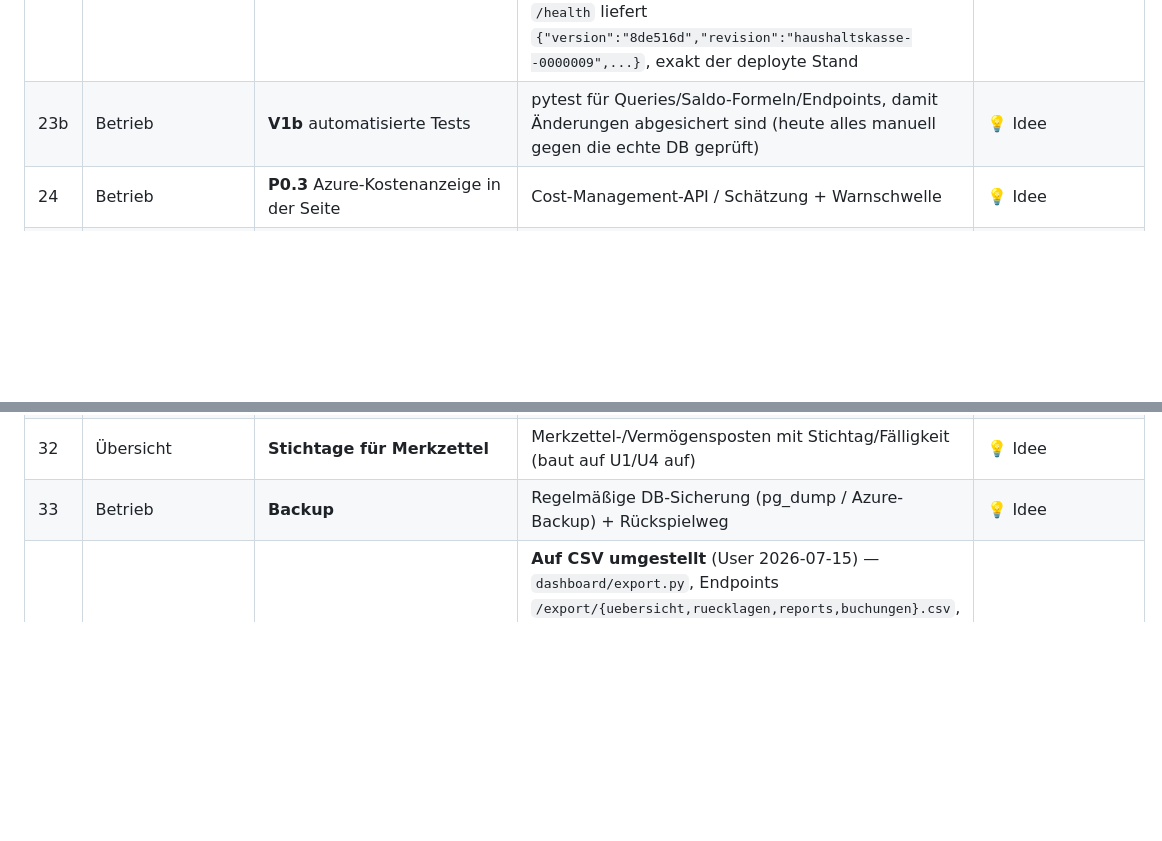
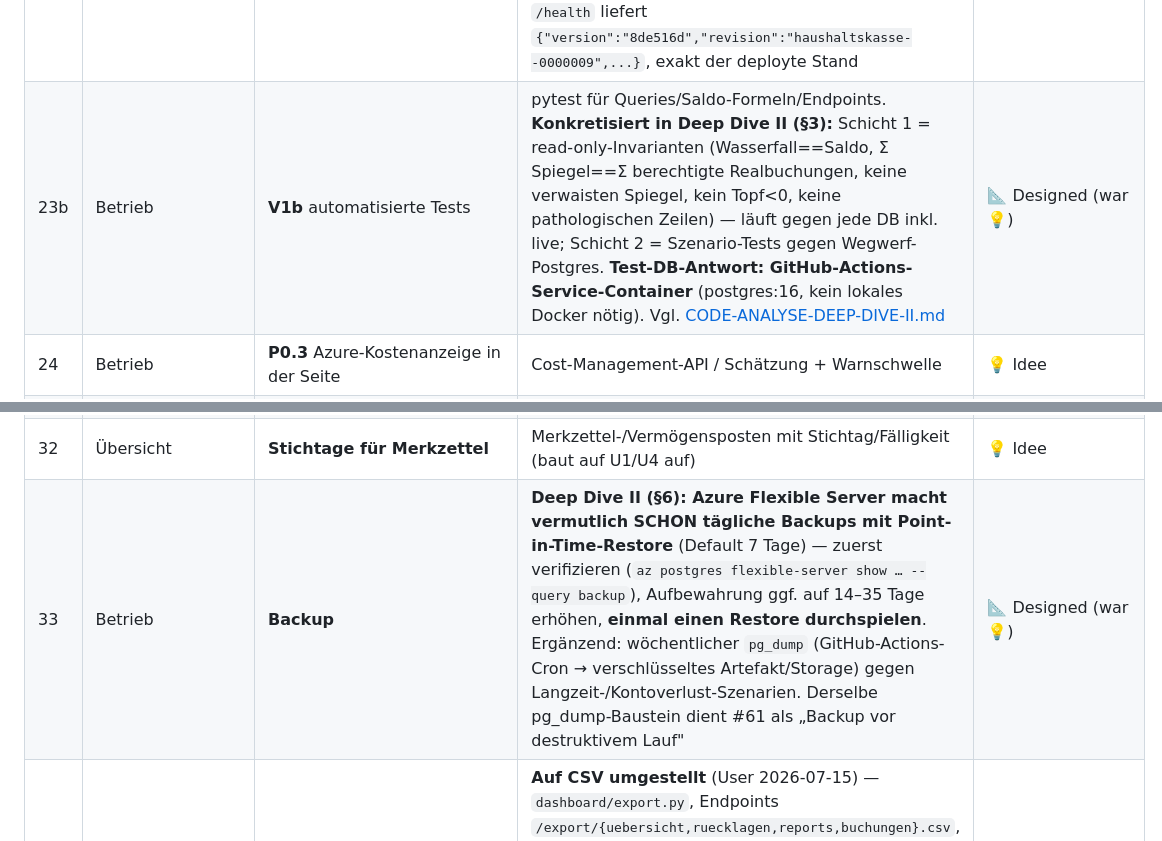
Before and after one commit to xamjamchok-debug/Tools, a Markdown page: haushaltskasse/docs/BACKLOG.md, 2 parts joined by grey strips. GitHub-like rendering; blank space fills up the shorter version.

```diff
--- a/haushaltskasse/docs/BACKLOG.md
+++ b/haushaltskasse/docs/BACKLOG.md
@@ -35,7 +35,7 @@ Bei jeder inhaltlichen Änderung dieser Datei die Version hochzählen (1.0 → 1
 | 21 | Analyse | **P2** freie Query + Pivot-Ausbau | Read-only SQL-Konsole und/oder KI-Prompt→SQL; Pivot erweitern | 💡 Idee |
 | 22 | Import | **I1** Import neuer Umsätze über die Weboberfläche | CSV-Upload → `pipeline.py`, dedupe, kategorisieren, Gegenbuchungen; Amazon noch `.xls` | ⭐ 🚀 Deployed |
 | 23 | Betrieb | **V1a** ⭐ **Sichtbare Versionsnummer** — welcher Stand ist gerade live? | Footer auf jeder Seite: Git-SHA (kurz) + Build-/Deploy-Zeit + Container-Revision, aus Env-Vars, die der Deploy setzt (`--set-env-vars APP_VERSION=$(git rev-parse --short HEAD)`), plus `/health` gibt dieselbe Info als JSON zurück. **Warum dringend:** ohne sie ist nicht unterscheidbar, ob ein Feature fehlt oder nur der Container alt ist — genau das kostete bei #34 Zeit (Export war im Code, aber nicht deployt). **Am 2026-07-16 live geprüft:** `/health` liefert `{"version":"8de516d","revision":"haushaltskasse--0000009",...}`, exakt der deployte Stand | ⭐ 👁 Validiert |
-| 23b | Betrieb | **V1b** automatisierte Tests | pytest für Queries/Saldo-Formeln/Endpoints, damit Änderungen abgesichert sind (heute alles manuell gegen die echte DB geprüft) | 💡 Idee |
+| 23b | Betrieb | **V1b** automatisierte Tests | pytest für Queries/Saldo-Formeln/Endpoints. **Konkretisiert in Deep Dive II (§3):** Schicht 1 = read-only-Invarianten (Wasserfall==Saldo, Σ Spiegel==Σ berechtigte Realbuchungen, keine verwaisten Spiegel, kein Topf<0, keine pathologischen Zeilen) — läuft gegen jede DB inkl. live; Schicht 2 = Szenario-Tests gegen Wegwerf-Postgres. **Test-DB-Antwort: GitHub-Actions-Service-Container** (postgres:16, kein lokales Docker nötig). Vgl. [CODE-ANALYSE-DEEP-DIVE-II.md](CODE-ANALYSE-DEEP-DIVE-II.md) | 📐 Designed (war 💡) |
 | 24 | Betrieb | **P0.3** Azure-Kostenanzeige in der Seite | Cost-Management-API / Schätzung + Warnschwelle | 💡 Idee |
 | 25 | Analyse | **U5** Veränderung **Stichtag X → Y** (Mittelfluss-Überblick), Default nach Import | Delta = Saldo(Y)−Saldo(X) + Zufluss/Abfluss je Konto/Kategorie/Topf; nach Import X=vor-Import, Y=jetzt | 📐 Designed |
 | 26 | Zeitraum | **Start-Abgrenzungsdatum konfigurierbar** (statt hart 01.01.2025) | `STICHTAG` in **Config** editierbar (z. B. 01.01.2026), im **Footer sichtbar**; Reports-Default | 👁 Validiert |
@@ -45,7 +45,7 @@ Bei jeder inhaltlichen Änderung dieser Datei die Version hochzählen (1.0 → 1
 | 30 | Zeitraum/Config | **Verlauf etc. pro Jahr fortschreiben** | Jahresweise Fortschreibung/Snapshots je Nebenbuch, über Config gesteuert | 💡 Idee |
 | 31 | Analyse | **Diagramme** | Grafische Auswertungen (Verlauf, Ausgaben je Kat, Monatsvergleich); Skill `dataviz`, CSP-konform | 💡 Idee |
 | 32 | Übersicht | **Stichtage für Merkzettel** | Merkzettel-/Vermögensposten mit Stichtag/Fälligkeit (baut auf U1/U4 auf) | 💡 Idee |
-| 33 | Betrieb | **Backup** | Regelmäßige DB-Sicherung (pg_dump / Azure-Backup) + Rückspielweg | 💡 Idee |
+| 33 | Betrieb | **Backup** | **Deep Dive II (§6): Azure Flexible Server macht vermutlich SCHON tägliche Backups mit Point-in-Time-Restore** (Default 7 Tage) — zuerst verifizieren (`az postgres flexible-server show … --query backup`), Aufbewahrung ggf. auf 14–35 Tage erhöhen, **einmal einen Restore durchspielen**. Ergänzend: wöchentlicher `pg_dump` (GitHub-Actions-Cron → verschlüsseltes Artefakt/Storage) gegen Langzeit-/Kontoverlust-Szenarien. Derselbe pg_dump-Baustein dient #61 als „Backup vor destruktivem Lauf" | 📐 Designed (war 💡) |
 | 34 | Export | **Export auf JEDER Sicht** (Übersicht · Rücklagen · Reports · Buchungen) | **Auf CSV umgestellt** (User 2026-07-15) — `dashboard/export.py`, Endpoints `/export/{uebersicht,ruecklagen,reports,buchungen}.csv`, ⬇-CSV-Link in allen 4 Templates. Excel-tauglich: Semikolon + UTF-8-**BOM** + deutsche Dezimalkommas. Export folgt den Filtern/der Pivot-Sicht der Seite, mit Abschnitten + Summen. Der alte `buchungen.xlsx` (openpyxl) ist ersetzt. **Mit dem Deploy am 2026-07-16 live** (Code war schon vorher committet, aber erst heute zum ersten Mal deployt) | 🚀 Deployed (Download-Link im Browser noch nicht nachgetestet) |
 | 35 | Datenmodell | **Logik für Großeltern nachbauen** (Pflegekonto/Kredit) | Separater Pflegekonto-Bereich + Kredit Großeltern (−135.000), getrennte Buchführung | 💡 Idee |
 | 36 | Demo | **Anonymisierte Show-Site** | Öffentliche Demo mit anonymisierten/synthetischen Daten | 💡 Idee |
```
Also changed, not shown: other parts of haushaltskasse/docs/BACKLOG.md (+6 -1 lines), haushaltskasse/docs/CODE-ANALYSE-DEEP-DIVE-II.md (added, +276 -0 lines), haushaltskasse/docs/CODE-ANALYSE-REVIEW-FABLE.md (added, +123 -0 lines).
